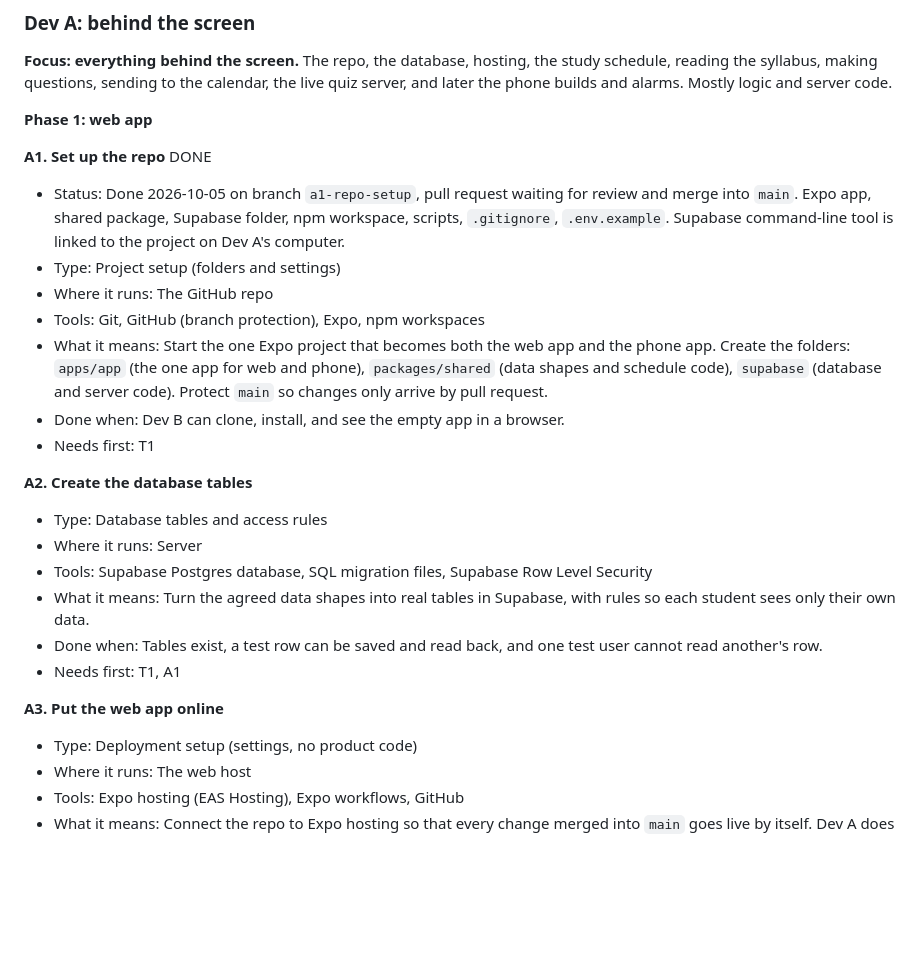
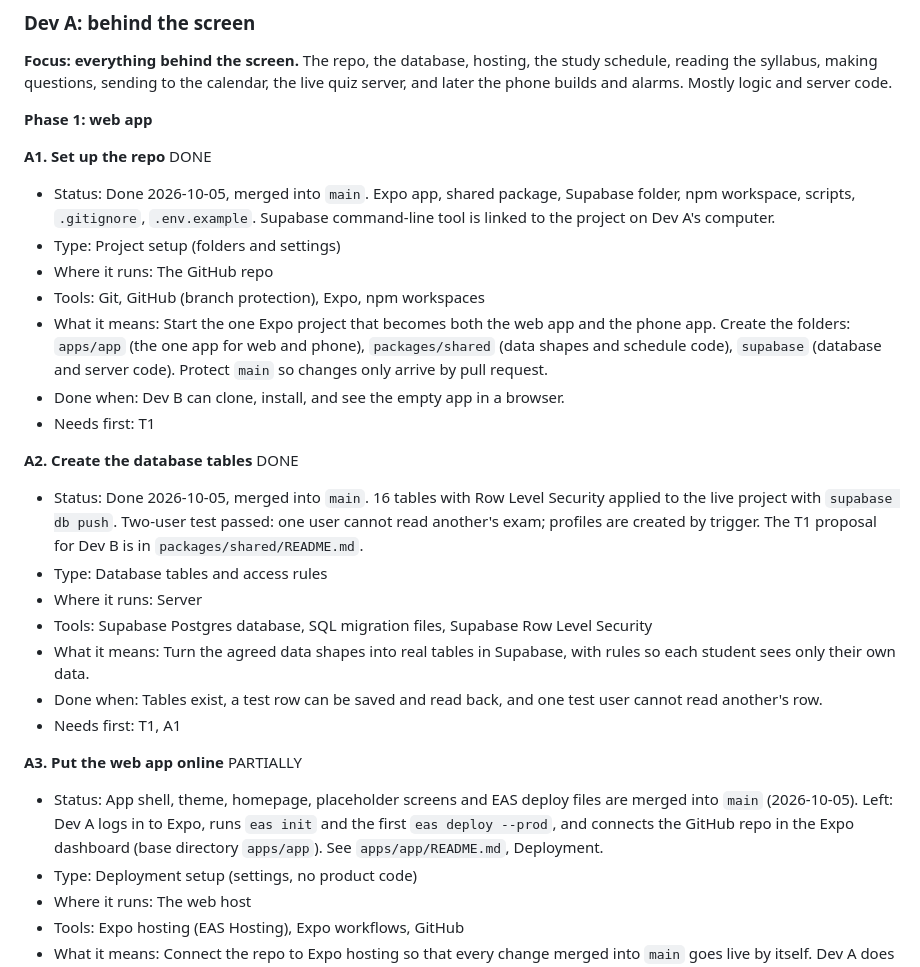
Before and after one commit to BennguyenEHK/Cramrade-, a Markdown page: split_work.md, the part around the change. Drawn GitHub-style; blank space fills up the shorter version.

Commit message:
split_work: A2 done, A3 partially done, A1 merged
Co-Authored-By: Claude Fable 5.1 <noreply@anthropic.com>

```diff
--- a/split_work.md
+++ b/split_work.md
@@ -123,7 +123,7 @@ Words used in the labels:
 **Phase 1: web app**
 
 **A1. Set up the repo** DONE
-- Status: Done 2026-10-05 on branch `a1-repo-setup`, pull request waiting for review and merge into `main`. Expo app, shared package, Supabase folder, npm workspace, scripts, `.gitignore`, `.env.example`. Supabase command-line tool is linked to the project on Dev A's computer.
+- Status: Done 2026-10-05, merged into `main`. Expo app, shared package, Supabase folder, npm workspace, scripts, `.gitignore`, `.env.example`. Supabase command-line tool is linked to the project on Dev A's computer.
 - Type: Project setup (folders and settings)
 - Where it runs: The GitHub repo
 - Tools: Git, GitHub (branch protection), Expo, npm workspaces
@@ -131,7 +131,8 @@ Words used in the labels:
 - Done when: Dev B can clone, install, and see the empty app in a browser.
 - Needs first: T1
 
-**A2. Create the database tables**
+**A2. Create the database tables** DONE
+- Status: Done 2026-10-05, merged into `main`. 16 tables with Row Level Security applied to the live project with `supabase db push`. Two-user test passed: one user cannot read another's exam; profiles are created by trigger. The T1 proposal for Dev B is in `packages/shared/README.md`.
 - Type: Database tables and access rules
 - Where it runs: Server
 - Tools: Supabase Postgres database, SQL migration files, Supabase Row Level Security
@@ -139,7 +140,8 @@ Words used in the labels:
 - Done when: Tables exist, a test row can be saved and read back, and one test user cannot read another's row.
 - Needs first: T1, A1
 
-**A3. Put the web app online**
+**A3. Put the web app online** PARTIALLY
+- Status: App shell, theme, homepage, placeholder screens and EAS deploy files are merged into `main` (2026-10-05). Left: Dev A logs in to Expo, runs `eas init` and the first `eas deploy --prod`, and connects the GitHub repo in the Expo dashboard (base directory `apps/app`). See `apps/app/README.md`, Deployment.
 - Type: Deployment setup (settings, no product code)
 - Where it runs: The web host
 - Tools: Expo hosting (EAS Hosting), Expo workflows, GitHub
```
